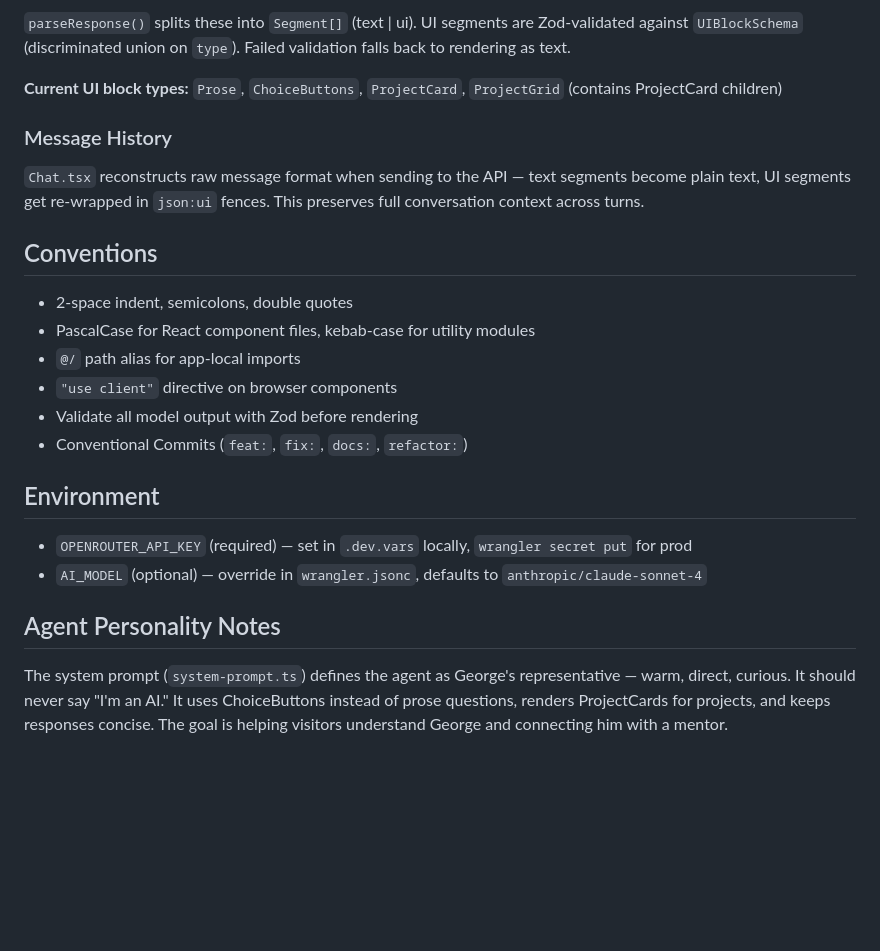
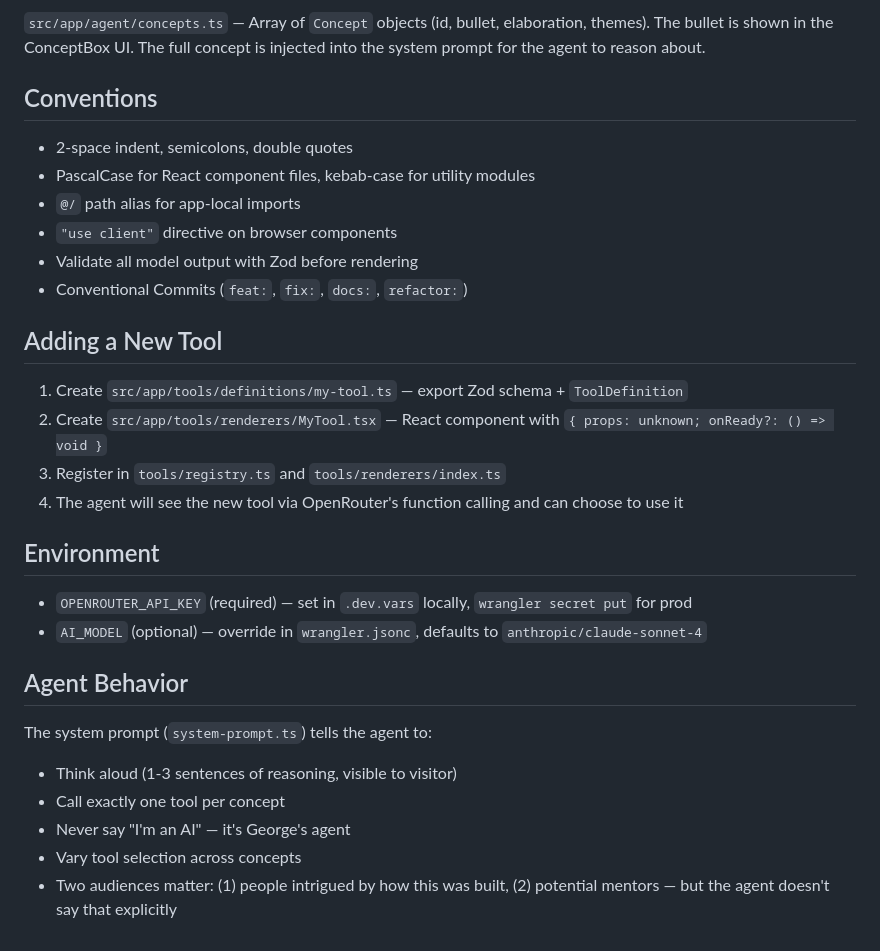
Before and after one commit to georgestander/agentFace, a Markdown page: CLAUDE.md, the part around one of its changes. Drawn GitHub-style; blank space fills up the shorter version.

```diff
--- a/CLAUDE.md
+++ b/CLAUDE.md
@@ -52,11 +81,5 @@ Some text here
 
-`parseResponse()` splits these into `Segment[]` (text | ui). UI segments are Zod-validated against `UIBlockSchema` (discriminated union on `type`). Failed validation falls back to rendering as text.
-
-**Current UI block types:** `Prose`, `ChoiceButtons`, `ProjectCard`, `ProjectGrid` (contains ProjectCard children)
-
-### Message History
-
-`Chat.tsx` reconstructs raw message format when sending to the API — text segments become plain text, UI segments get re-wrapped in `json:ui` fences. This preserves full conversation context across turns.
+`src/app/agent/concepts.ts` — Array of `Concept` objects (id, bullet, elaboration, themes). The bullet is shown in the ConceptBox UI. The full concept is injected into the system prompt for the agent to reason about.
 
 ## Conventions
 
@@ -67,11 +90,23 @@ Some text here
 - Validate all model output with Zod before rendering
 - Conventional Commits (`feat:`, `fix:`, `docs:`, `refactor:`)
 
+## Adding a New Tool
+
+1. Create `src/app/tools/definitions/my-tool.ts` — export Zod schema + `ToolDefinition`
+2. Create `src/app/tools/renderers/MyTool.tsx` — React component with `{ props: unknown; onReady?: () => void }`
+3. Register in `tools/registry.ts` and `tools/renderers/index.ts`
+4. The agent will see the new tool via OpenRouter's function calling and can choose to use it
+
 ## Environment
 
 - `OPENROUTER_API_KEY` (required) — set in `.dev.vars` locally, `wrangler secret put` for prod
 - `AI_MODEL` (optional) — override in `wrangler.jsonc`, defaults to `anthropic/claude-sonnet-4`
 
-## Agent Personality Notes
+## Agent Behavior
 
-The system prompt (`system-prompt.ts`) defines the agent as George's representative — warm, direct, curious. It should never say "I'm an AI." It uses ChoiceButtons instead of prose questions, renders ProjectCards for projects, and keeps responses concise. The goal is helping visitors understand George and connecting him with a mentor.
+The system prompt (`system-prompt.ts`) tells the agent to:
+- Think aloud (1-3 sentences of reasoning, visible to visitor)
+- Call exactly one tool per concept
+- Never say "I'm an AI" — it's George's agent
+- Vary tool selection across concepts
+- Two audiences matter: (1) people intrigued by how this was built, (2) potential mentors — but the agent doesn't say that explicitly
```
Also changed, not shown: other parts of CLAUDE.md (+51 -22 lines).
